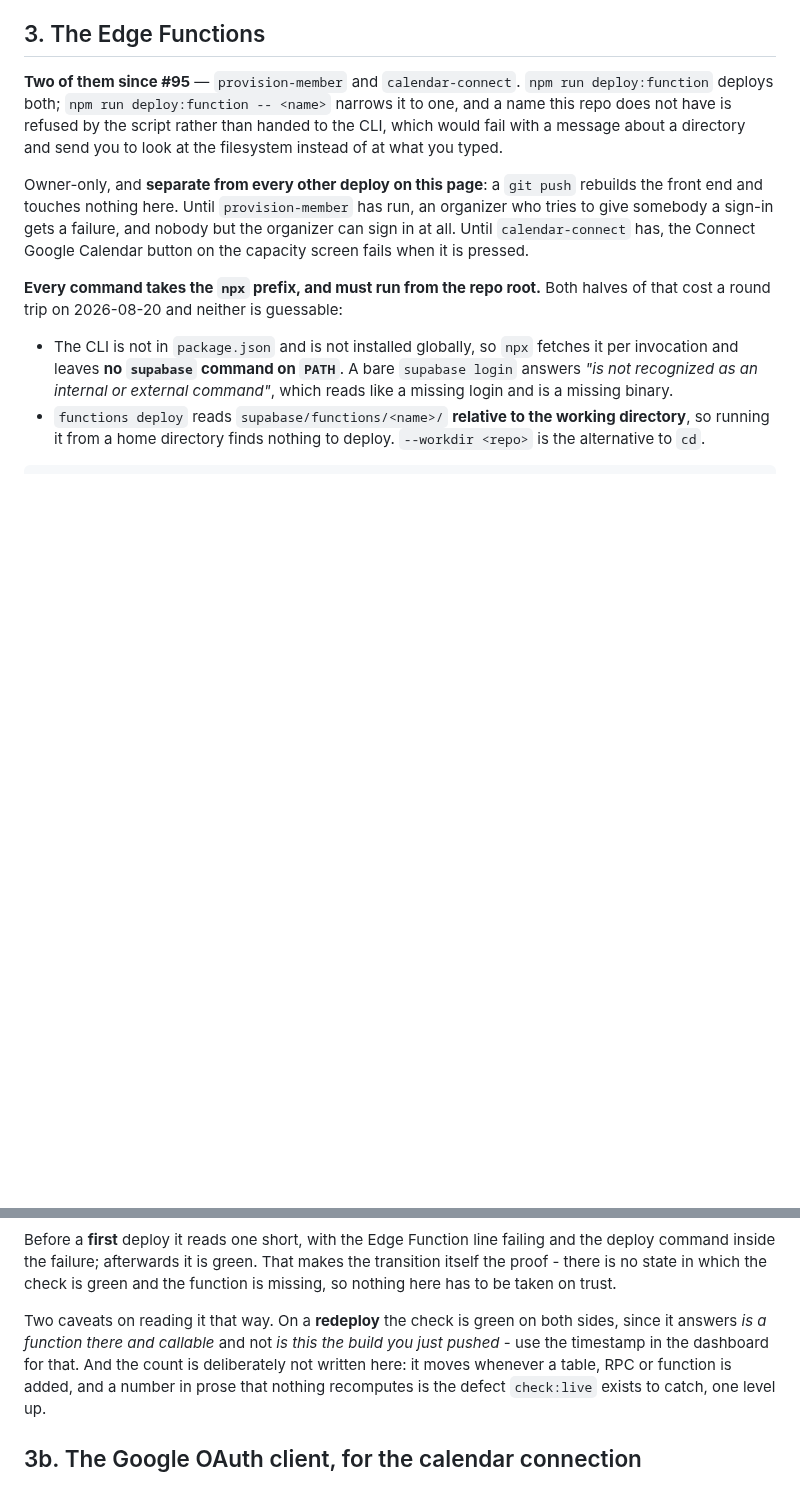
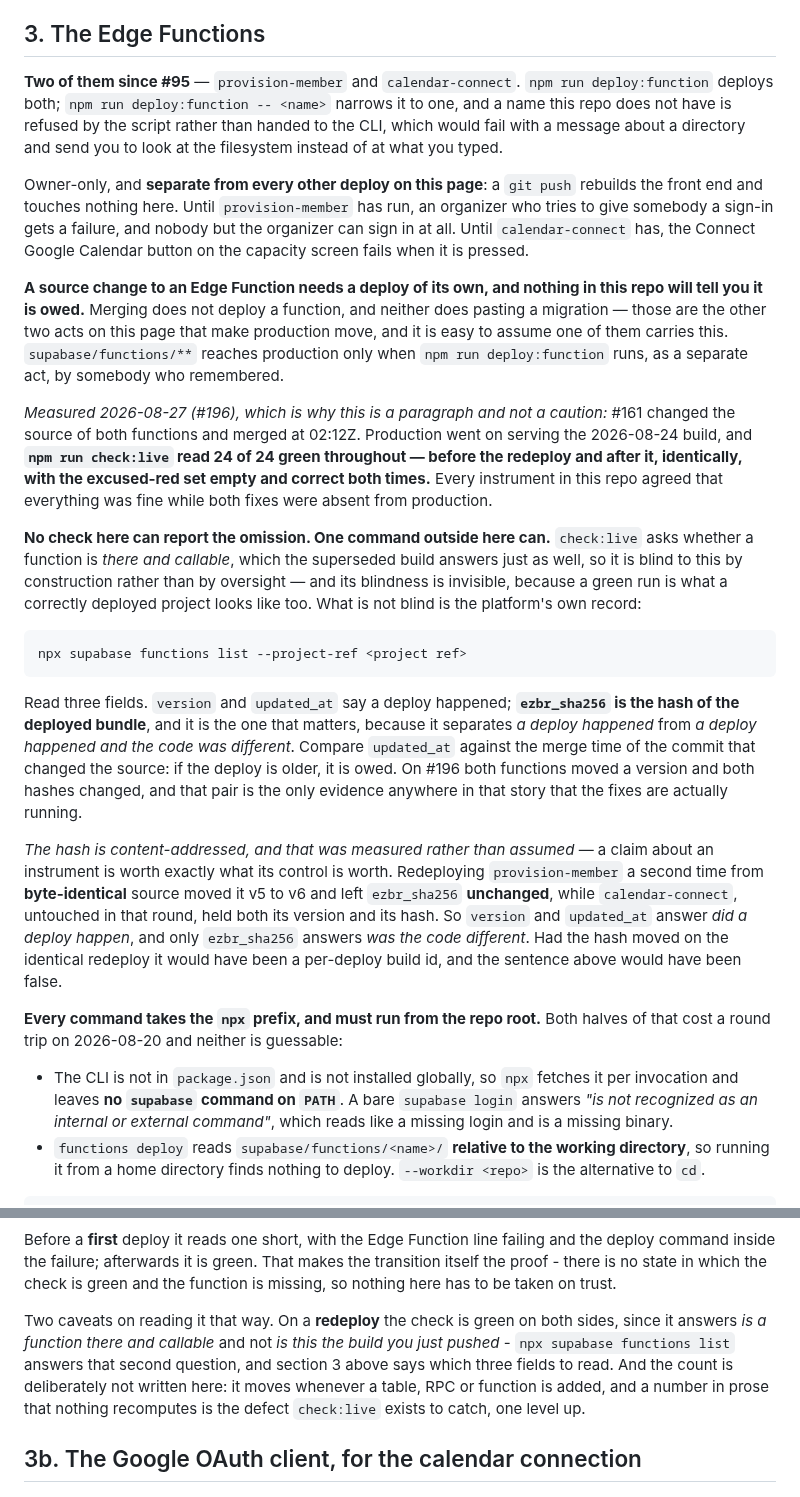
Before and after one commit to SailorDave17/Taskr, a Markdown page: docs/deploy-runbook.md, 2 parts joined by grey strips. GitHub-like rendering; blank space fills up the shorter version.

Commit message:
docs: an Edge Function source change needs a deploy of its own (#196)
#161 changed the source of both functions and merged; production went on
serving the 2026-08-24 build. Nothing in this repo could say so, because
`check:live` asks whether a function is there and callable and the superseded
build answers that just as well.

Measured on this story, in both arms rather than asserted: `check:live` read
24 of 24 green with the OLD code deployed, and 24 of 24 green after the
redeploy, with the excused-red set empty and correct both times. Every
instrument here agreed everything was fine while both fixes were absent.

What is not blind is `supabase functions list`, and its `ezbr_sha256` is
content-addressed rather than a per-deploy build id. That was measured, not
assumed: a second deploy of byte-identical source moved provision-member v5 to
v6 and left the hash unchanged, while calendar-connect held both. So version
and updated_at answer "did a deploy happen" and only the hash answers "was the
code different". Had the hash moved, the paragraph would have been false.

Also replaces the stale "use the timestamp in the dashboard" pointer further
down the same section, which named a surface rather than a command.

Refs #196

Co-Authored-By: Claude Opus 5 (1M context) <noreply@anthropic.com>

````diff
--- a/docs/deploy-runbook.md
+++ b/docs/deploy-runbook.md
@@ -211,6 +211,42 @@ and touches nothing here. Until `provision-member` has run, an organizer who tri
 sign-in gets a failure, and nobody but the organizer can sign in at all. Until `calendar-connect` has,
 the Connect Google Calendar button on the capacity screen fails when it is pressed.
 
+**A source change to an Edge Function needs a deploy of its own, and nothing in this repo will tell
+you it is owed.** Merging does not deploy a function, and neither does pasting a migration — those
+are the other two acts on this page that make production move, and it is easy to assume one of them
+carries this. `supabase/functions/**` reaches production only when `npm run deploy:function` runs, as
+a separate act, by somebody who remembered.
+
+*Measured 2026-08-27 (#196), which is why this is a paragraph and not a caution:* #161 changed the
+source of both functions and merged at 02:12Z. Production went on serving the 2026-08-24 build, and
+**`npm run check:live` read 24 of 24 green throughout — before the redeploy and after it,
+identically, with the excused-red set empty and correct both times.** Every instrument in this repo
+agreed that everything was fine while both fixes were absent from production.
+
+**No check here can report the omission. One command outside here can.** `check:live` asks whether a
+function is *there and callable*, which the superseded build answers just as well, so it is blind to
+this by construction rather than by oversight — and its blindness is invisible, because a green run
+is what a correctly deployed project looks like too. What is not blind is the platform's own record:
+
+```
+npx supabase functions list --project-ref <project ref>
+```
+
+Read three fields. `version` and `updated_at` say a deploy happened; **`ezbr_sha256` is the hash of
+the deployed bundle**, and it is the one that matters, because it separates *a deploy happened* from
+*a deploy happened and the code was different*. Compare `updated_at` against the merge time of the
+commit that changed the source: if the deploy is older, it is owed. On #196 both functions moved a
+version and both hashes changed, and that pair is the only evidence anywhere in that story that the
+fixes are actually running.
+
+*The hash is content-addressed, and that was measured rather than assumed* — a claim about an
+instrument is worth exactly what its control is worth. Redeploying `provision-member` a second time
+from **byte-identical** source moved it v5 to v6 and left `ezbr_sha256` **unchanged**, while
+`calendar-connect`, untouched in that round, held both its version and its hash. So `version` and
+`updated_at` answer *did a deploy happen*, and only `ezbr_sha256` answers *was the code different*.
+Had the hash moved on the identical redeploy it would have been a per-deploy build id, and the
+sentence above would have been false.
+
 **Every command takes the `npx` prefix, and must run from the repo root.** Both halves of that cost a
 round trip on 2026-08-20 and neither is guessable:
 
@@ -295,8 +331,9 @@ there is no state in which the check is green and the function is missing, so no
 taken on trust.
 
 Two caveats on reading it that way. On a **redeploy** the check is green on both sides, since it
-answers *is a function there and callable* and not *is this the build you just pushed* - use the
-timestamp in the dashboard for that. And the count is deliberately not written here: it moves
+answers *is a function there and callable* and not *is this the build you just pushed* -
+`npx supabase functions list` answers that second question, and section 3 above says which three
+fields to read. And the count is deliberately not written here: it moves
 whenever a table, RPC or function is added, and a number in prose that nothing recomputes is the
 defect `check:live` exists to catch, one level up.
 
````
